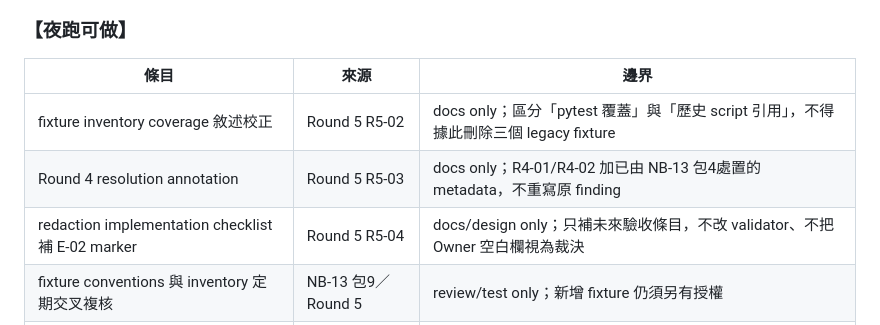
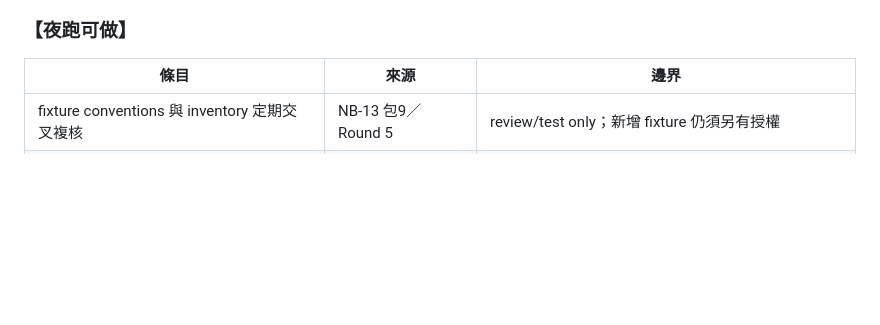
Before and after one commit to pikainjapan0003/hermes-openclaw-adapter, a Markdown page: docs/agent_operating_system/NIGHT_BATCH_BACKLOG.md, the part around one of its changes. Drawn GitHub-style; blank space fills up the shorter version.

```diff
--- a/docs/agent_operating_system/NIGHT_BATCH_BACKLOG.md
+++ b/docs/agent_operating_system/NIGHT_BATCH_BACKLOG.md
@@ -117,9 +117,6 @@
 
 | 條目 | 來源 | 邊界 |
 |---|---|---|
-| fixture inventory coverage 敘述校正 | Round 5 R5-02 | docs only；區分「pytest 覆蓋」與「歷史 script 引用」，不得據此刪除三個 legacy fixture |
-| Round 4 resolution annotation | Round 5 R5-03 | docs only；R4-01/R4-02 加已由 NB-13 包4處置的 metadata，不重寫原 finding |
-| redaction implementation checklist 補 E-02 marker | Round 5 R5-04 | docs/design only；只補未來驗收條目，不改 validator、不把 Owner 空白欄視為裁決 |
 | fixture conventions 與 inventory 定期交叉複核 | NB-13 包9／Round 5 | review/test only；新增 fixture 仍須另有授權 |
 | test layer profile 定期重跑 | NB-13 包11 | measurement only；marker 是組織層，不是安全等級 |
 | Phase 11 research 目錄趨勢 | NB-13 包14 | measurement/proposal only；未拍板門檻前不得自動歸檔 |
```
Also changed, not shown: other parts of docs/agent_operating_system/NIGHT_BATCH_BACKLOG.md (+40 -0 lines).
